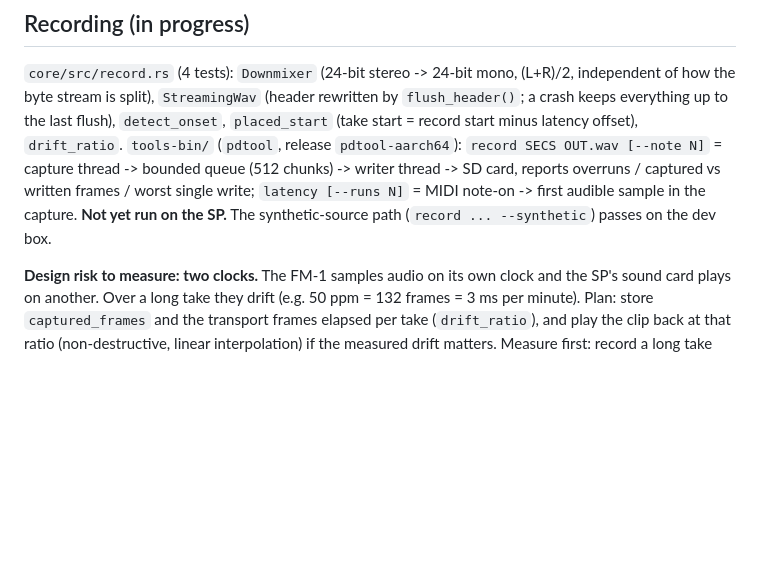
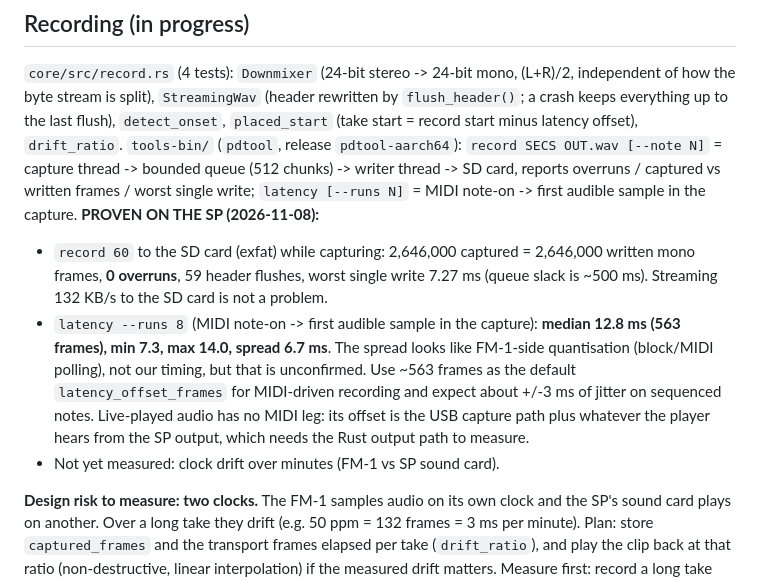
Before and after one commit to Headstone-Hills/hill-apps, a Markdown page: pocketdaw-rs/HANDOFF-RUST.md, the part around the change. Drawn GitHub-style; blank space fills up the shorter version.

Commit message:
docs: record SP results for pdtool record (clean) and MIDI-to-audio latency (12.8 ms median)
Co-Authored-By: Claude Sonnet 5.5 <noreply@anthropic.com>
Claude-Session: https://claude.ai/code/session_01411JjXBtEyg1roSaSCqt5s

```diff
--- a/pocketdaw-rs/HANDOFF-RUST.md
+++ b/pocketdaw-rs/HANDOFF-RUST.md
@@ -38,7 +38,14 @@ source lives (local checkout? another repo?) before integrating. Do not rebase o
 (take start = record start minus latency offset), `drift_ratio`.
 `tools-bin/` (`pdtool`, release `pdtool-aarch64`): `record SECS OUT.wav [--note N]` = capture thread -> bounded queue (512 chunks) -> writer thread -> SD card,
 reports overruns / captured vs written frames / worst single write; `latency [--runs N]` = MIDI note-on -> first audible sample in the capture.
-**Not yet run on the SP.** The synthetic-source path (`record ... --synthetic`) passes on the dev box.
+**PROVEN ON THE SP (2026-11-08):**
+- `record 60` to the SD card (exfat) while capturing: 2,646,000 captured = 2,646,000 written mono frames, **0 overruns**, 59 header flushes,
+  worst single write 7.27 ms (queue slack is ~500 ms). Streaming 132 KB/s to the SD card is not a problem.
+- `latency --runs 8` (MIDI note-on -> first audible sample in the capture): **median 12.8 ms (563 frames), min 7.3, max 14.0, spread 6.7 ms**.
+  The spread looks like FM-1-side quantisation (block/MIDI polling), not our timing, but that is unconfirmed. Use ~563 frames as the default
+  `latency_offset_frames` for MIDI-driven recording and expect about +/-3 ms of jitter on sequenced notes. Live-played audio has no MIDI leg:
+  its offset is the USB capture path plus whatever the player hears from the SP output, which needs the Rust output path to measure.
+- Not yet measured: clock drift over minutes (FM-1 vs SP sound card).
 
 **Design risk to measure: two clocks.** The FM-1 samples audio on its own clock and the SP's sound card plays on another. Over a long take they drift
 (e.g. 50 ppm = 132 frames = 3 ms per minute). Plan: store `captured_frames` and the transport frames elapsed per take (`drift_ratio`), and play
```
